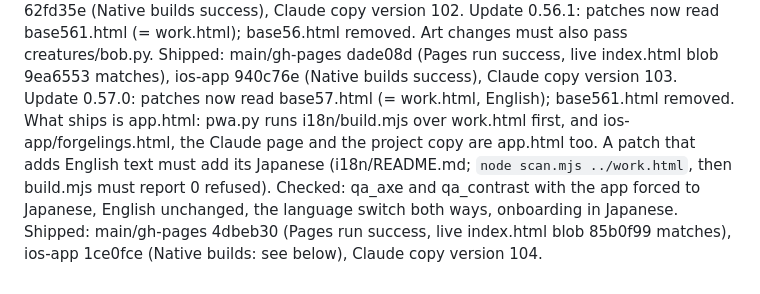
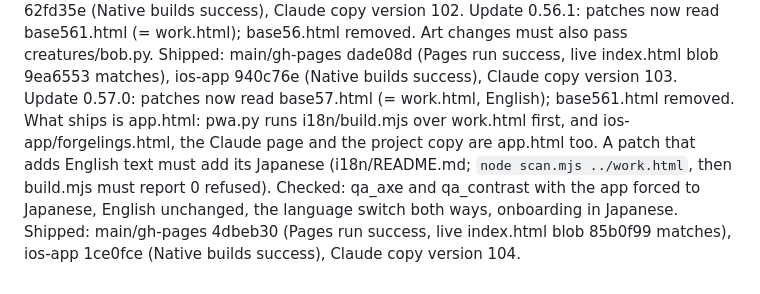
Before and after one commit to img0j0/forge, a Markdown page: RELEASE_PROCESS.md, the part around the change. Rendered like a GitHub page.

Commit message:
0.57.0: Native builds success
Co-Authored-By: Claude Opus 5.5 <noreply@anthropic.com>
Claude-Session: https://claude.ai/code/session_01QDdhyVssYqHWJxPU9MAKTK

```diff
--- a/RELEASE_PROCESS.md
+++ b/RELEASE_PROCESS.md
@@ -94,4 +94,4 @@ Update 0.55.0: patches now read base55.html (= work.html); base541.html removed.
 Update 0.55.1: patches now read base551.html (= work.html); base55.html removed. Rendering changes must also pass creatures/foil.py (holo foil). Shipped: main/gh-pages a658438 (Pages run success, live index.html blob 4a1d528 matches), ios-app 49462a9 (Native builds success), Claude copy version 101.
 Update 0.56.0: patches now read base56.html (= work.html); base551.html removed. Sprites are 40x40 (SPN); art changes must also pass creatures/clip.py. Shipped: main/gh-pages fd6e3d6 (Pages run success, live index.html blob 009b602 matches), ios-app 62fd35e (Native builds success), Claude copy version 102.
 Update 0.56.1: patches now read base561.html (= work.html); base56.html removed. Art changes must also pass creatures/bob.py. Shipped: main/gh-pages dade08d (Pages run success, live index.html blob 9ea6553 matches), ios-app 940c76e (Native builds success), Claude copy version 103.
-Update 0.57.0: patches now read base57.html (= work.html, English); base561.html removed. What ships is app.html: pwa.py runs i18n/build.mjs over work.html first, and ios-app/forgelings.html, the Claude page and the project copy are app.html too. A patch that adds English text must add its Japanese (i18n/README.md; `node scan.mjs ../work.html`, then build.mjs must report 0 refused). Checked: qa_axe and qa_contrast with the app forced to Japanese, English unchanged, the language switch both ways, onboarding in Japanese. Shipped: main/gh-pages 4dbeb30 (Pages run success, live index.html blob 85b0f99 matches), ios-app 1ce0fce (Native builds: see below), Claude copy version 104.
+Update 0.57.0: patches now read base57.html (= work.html, English); base561.html removed. What ships is app.html: pwa.py runs i18n/build.mjs over work.html first, and ios-app/forgelings.html, the Claude page and the project copy are app.html too. A patch that adds English text must add its Japanese (i18n/README.md; `node scan.mjs ../work.html`, then build.mjs must report 0 refused). Checked: qa_axe and qa_contrast with the app forced to Japanese, English unchanged, the language switch both ways, onboarding in Japanese. Shipped: main/gh-pages 4dbeb30 (Pages run success, live index.html blob 85b0f99 matches), ios-app 1ce0fce (Native builds success), Claude copy version 104.
```
